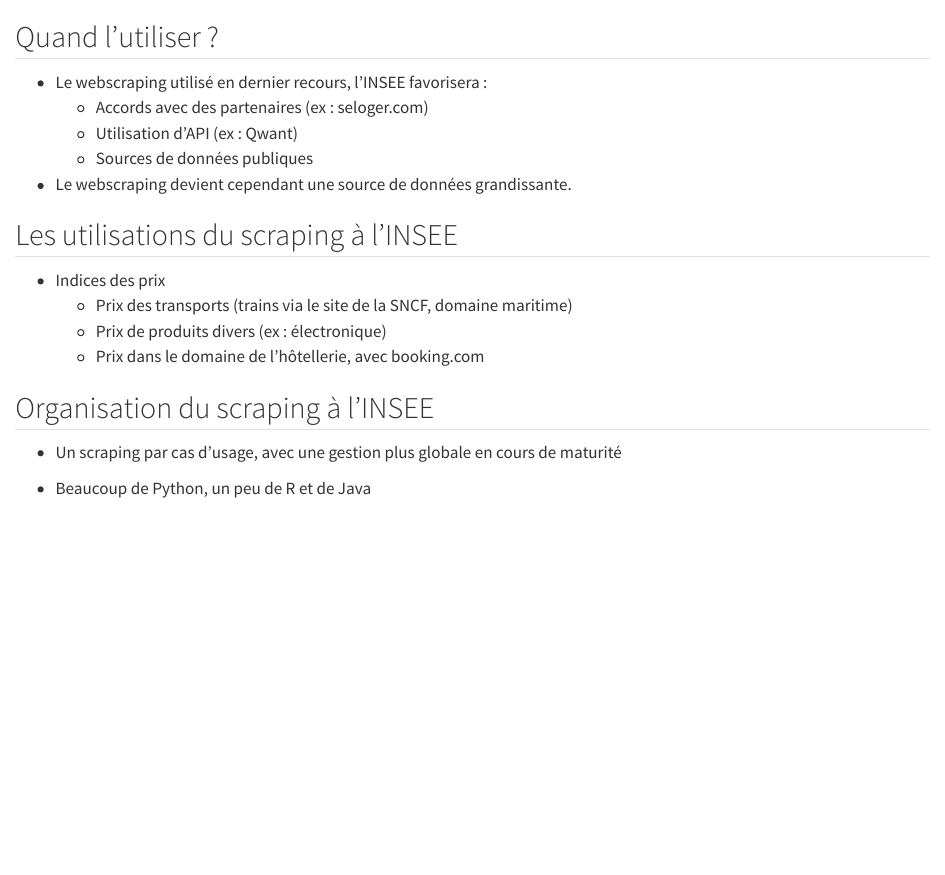
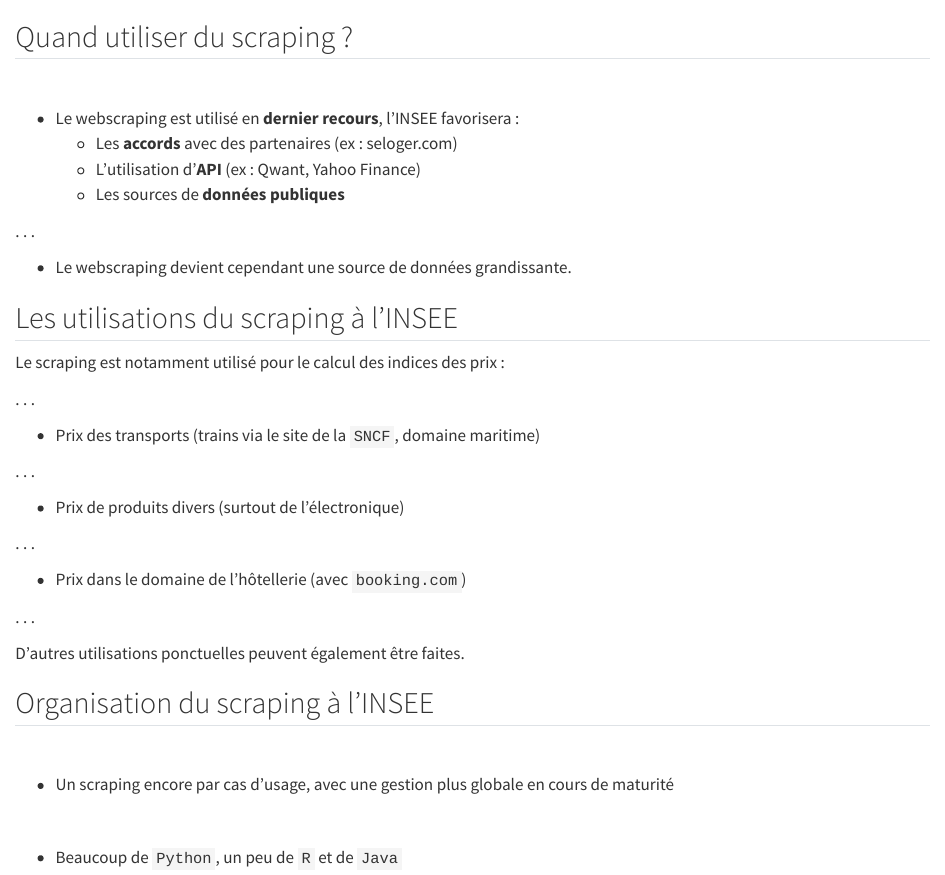
Before and after one commit to InseeFrLab/formation-webscraping, a Quarto document (slides/sections/03_Use_cases_INSEE/03_02_scraping_INSEE.qmd): the page in a window 1100 px wide, from its top. Rendered offline with R 4.5, knitr and Pandoc in place of Quarto, with nearby package versions.

Commit message:
mise en forme partie 3

```diff
--- a/slides/sections/03_Use_cases_INSEE/03_02_scraping_INSEE.qmd
+++ b/slides/sections/03_Use_cases_INSEE/03_02_scraping_INSEE.qmd
@@ -1,23 +1,44 @@
-## Quand l'utiliser ?
+## Quand utiliser du scraping ?
 
-- Le webscraping utilisé en dernier recours, l'INSEE favorisera :
-    - Accords avec des partenaires (ex : seloger.com)
-    - Utilisation d'API (ex : Qwant)
-    - Sources de données publiques
+<br>
+
+- Le webscraping est utilisé en __dernier recours__, l'INSEE favorisera :
+    + Les [__accords__]{.blue2} avec des partenaires (ex : seloger.com)
+    + L'utilisation d'[__API__]{.blue2} (ex : Qwant, Yahoo Finance)
+    + Les sources de [__données publiques__]{.blue2}
+
+. . .
 
 - Le webscraping devient cependant une source de données grandissante.
 
 
 ## Les utilisations du scraping à l'INSEE
 
-- Indices des prix
-    - Prix des transports (trains via le site de la SNCF, domaine maritime)
-    - Prix de produits divers (ex : électronique)
-    - Prix dans le domaine de l'hôtellerie, avec booking.com
+Le scraping est notamment utilisé pour le calcul des indices des prix :
+
+. . .
+
+- Prix des transports (trains via le site de la `SNCF`, domaine maritime)
+
+. . .
+
+- Prix de produits divers (surtout de l'électronique)
+
+. . .
+
+- Prix dans le domaine de l'hôtellerie (avec `booking.com`)
+
+. . .
+
+D'autres utilisations ponctuelles peuvent également être faites.
 
 
 ## Organisation du scraping à l'INSEE
 
-- Un scraping par cas d'usage, avec une gestion plus globale en cours de maturité
+<br>
 
-- Beaucoup de Python, un peu de R et de Java
+- Un scraping encore par cas d'usage, avec une gestion plus globale en cours de maturité
+
+<br>
+
+- Beaucoup de `Python`, un peu de `R` et de `Java`
```
Also changed, not shown: slides/sections/03_Use_cases_INSEE/03_03_use_cases_INSEE.qmd (+29 -6 lines), slides/index.html.
